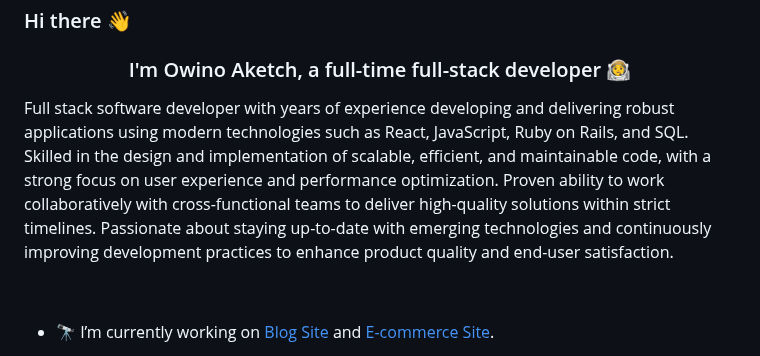
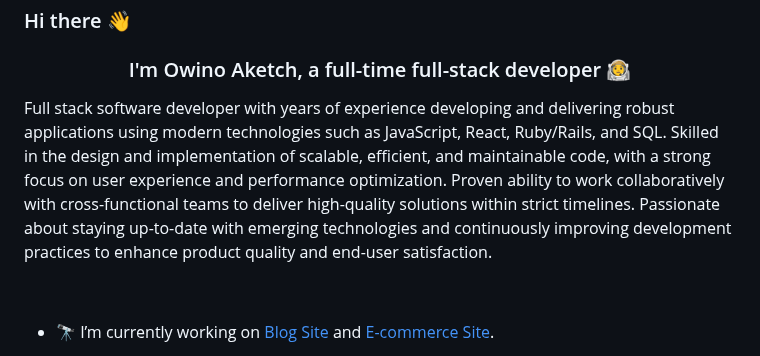
Before and after one commit to aketchgithub/aketchgithub, a Markdown page: README.md, the part around the change. Rendered like a GitHub page.

```diff
--- a/README.md
+++ b/README.md
@@ -7,7 +7,7 @@
 ### <div align="center">I'm Owino Aketch, a full-time full-stack developer 👨‍🚀</div>
 
 <div>
-  <p> Full stack software developer with years of experience developing and delivering robust applications using modern technologies such as React, JavaScript, Ruby on Rails, and SQL. Skilled in the design and implementation of scalable, efficient, and maintainable code, with a strong focus on user experience and performance optimization. Proven ability to work collaboratively with cross-functional teams to deliver high-quality solutions within strict timelines. Passionate about staying up-to-date with emerging technologies and continuously improving development practices to enhance product quality and end-user satisfaction.  </p>
+  <p> Full stack software developer with years of experience developing and delivering robust applications using modern technologies such as JavaScript, React, Ruby/Rails, and SQL. Skilled in the design and implementation of scalable, efficient, and maintainable code, with a strong focus on user experience and performance optimization. Proven ability to work collaboratively with cross-functional teams to deliver high-quality solutions within strict timelines. Passionate about staying up-to-date with emerging technologies and continuously improving development practices to enhance product quality and end-user satisfaction.  </p>
 </div>
 <br/>
 
```
